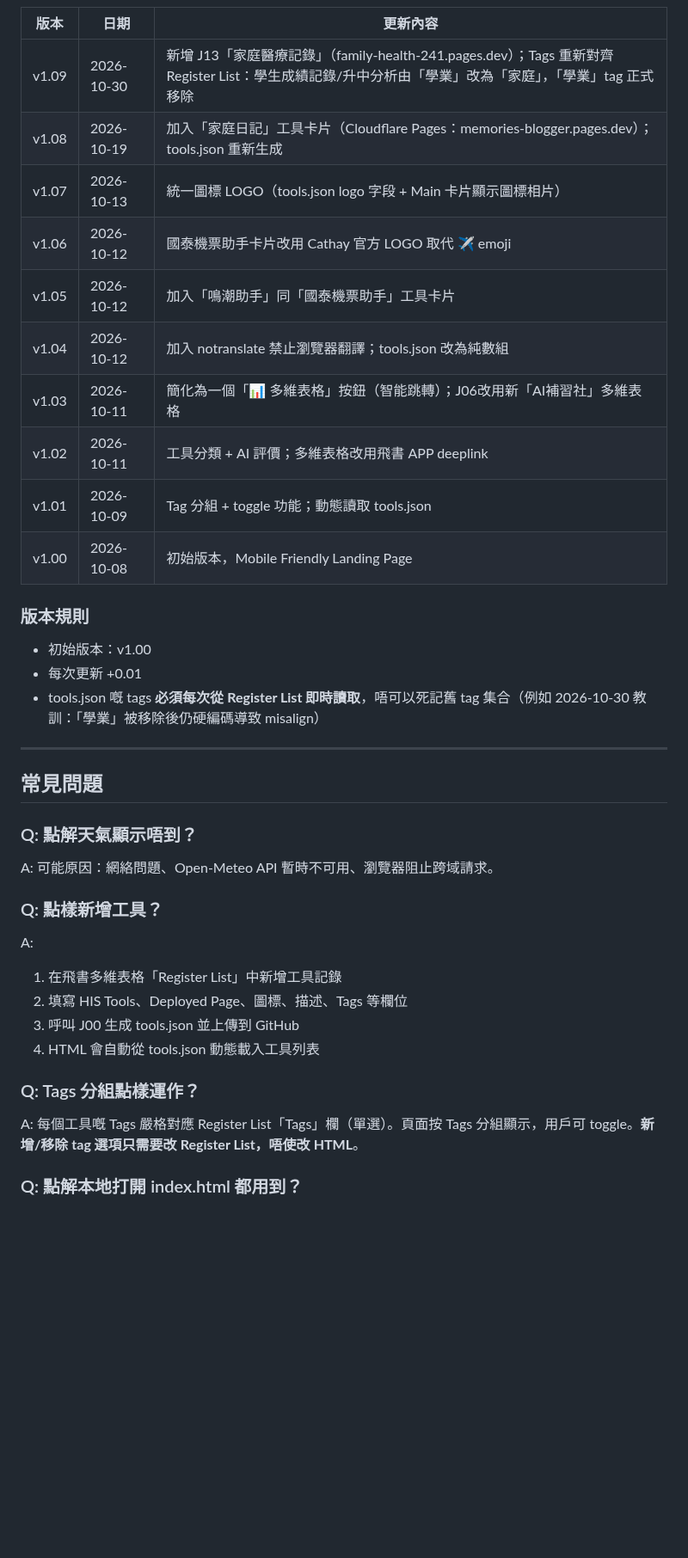
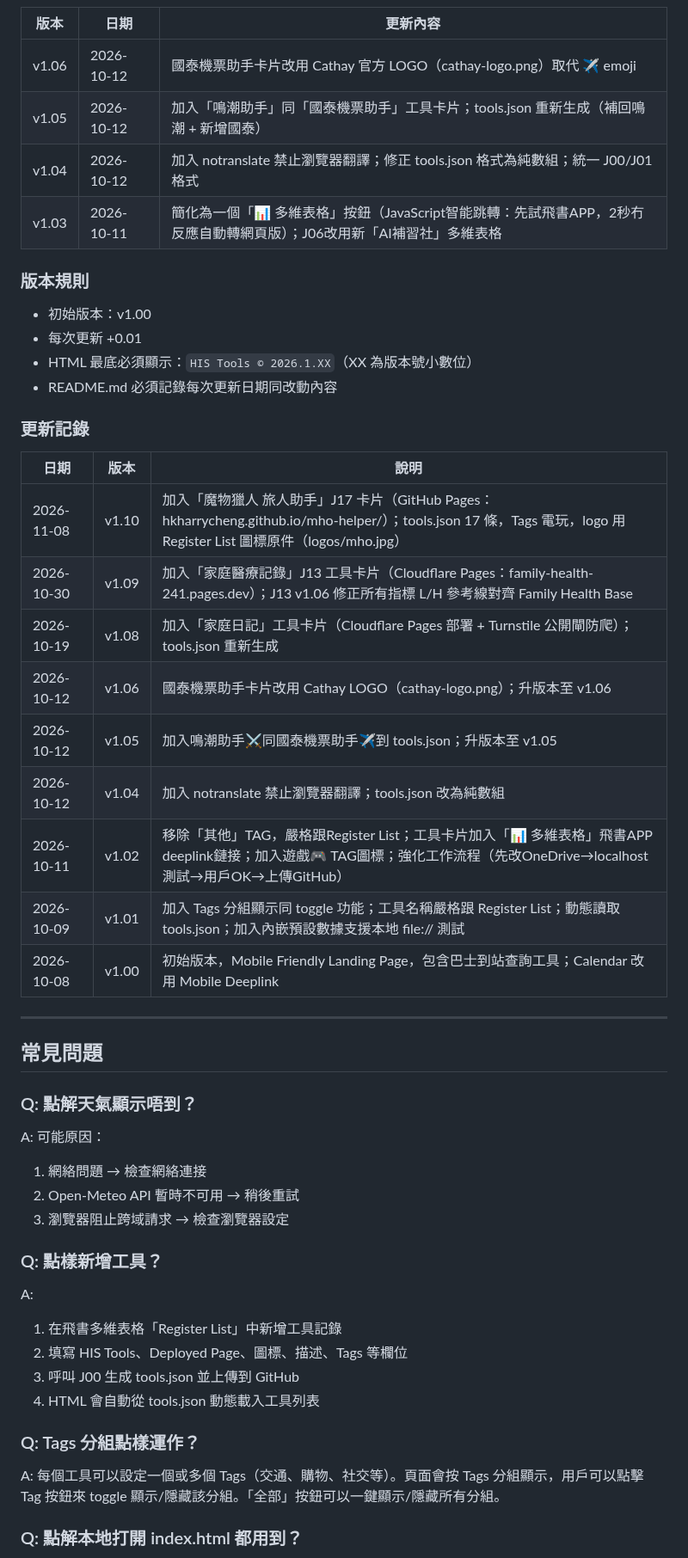
Before and after one commit to hkharrycheng/his-tools, a Markdown page: README.md, the part around one of its changes. Shown at 86% size. Drawn GitHub-style; blank space fills up the shorter version.

```diff
--- a/README.md
+++ b/README.md
@@ -254,22 +266,31 @@ his-tools/
 
 | 版本 | 日期 | 更新內容 |
 |------|------|----------|
-| v1.09 | 2026-10-30 | 新增 J13「家庭醫療記錄」（family-health-241.pages.dev）；Tags 重新對齊 Register List：學生成績記錄/升中分析由「學業」改為「家庭」，「學業」tag 正式移除 |
-| v1.08 | 2026-10-19 | 加入「家庭日記」工具卡片（Cloudflare Pages：memories-blogger.pages.dev）；tools.json 重新生成 |
-| v1.07 | 2026-10-13 | 統一圖標 LOGO（tools.json logo 字段 + Main 卡片顯示圖標相片） |
-| v1.06 | 2026-10-12 | 國泰機票助手卡片改用 Cathay 官方 LOGO 取代 ✈️ emoji |
-| v1.05 | 2026-10-12 | 加入「鳴潮助手」同「國泰機票助手」工具卡片 |
-| v1.04 | 2026-10-12 | 加入 notranslate 禁止瀏覽器翻譯；tools.json 改為純數組 |
-| v1.03 | 2026-10-11 | 簡化為一個「📊 多維表格」按鈕（智能跳轉）；J06改用新「AI補習社」多維表格 |
-| v1.02 | 2026-10-11 | 工具分類 + AI 評價；多維表格改用飛書 APP deeplink |
-| v1.01 | 2026-10-09 | Tag 分組 + toggle 功能；動態讀取 tools.json |
-| v1.00 | 2026-10-08 | 初始版本，Mobile Friendly Landing Page |
+| v1.06 | 2026-10-12 | 國泰機票助手卡片改用 Cathay 官方 LOGO（cathay-logo.png）取代 ✈️ emoji |
+| v1.05 | 2026-10-12 | 加入「鳴潮助手」同「國泰機票助手」工具卡片；tools.json 重新生成（補回鳴潮 + 新增國泰） |
+| v1.04 | 2026-10-12 | 加入 notranslate 禁止瀏覽器翻譯；修正 tools.json 格式為純數組；統一 J00/J01 格式 |
+| v1.03 | 2026-10-11 | 簡化為一個「📊 多維表格」按鈕（JavaScript智能跳轉：先試飛書APP，2秒冇反應自動轉網頁版）；J06改用新「AI補習社」多維表格 |
 
 ### 版本規則
 
 - 初始版本：v1.00
 - 每次更新 +0.01
-- tools.json 嘅 tags **必須每次從 Register List 即時讀取**，唔可以死記舊 tag 集合（例如 2026-10-30 教訓：「學業」被移除後仍硬編碼導致 misalign）
+- HTML 最底必須顯示：`HIS Tools © 2026.1.XX`（XX 為版本號小數位）
+- README.md 必須記錄每次更新日期同改動內容
+
+### 更新記錄
+
+| 日期 | 版本 | 說明 |
+|------|------|------|
+| 2026-11-08 | v1.10 | 加入「魔物獵人 旅人助手」J17 卡片（GitHub Pages：hkharrycheng.github.io/mho-helper/）；tools.json 17 條，Tags 電玩，logo 用 Register List 圖標原件（logos/mho.jpg） |
+| 2026-10-30 | v1.09 | 加入「家庭醫療記錄」J13 工具卡片（Cloudflare Pages：family-health-241.pages.dev）；J13 v1.06 修正所有指標 L/H 參考線對齊 Family Health Base |
+| 2026-10-19 | v1.08 | 加入「家庭日記」工具卡片（Cloudflare Pages 部署 + Turnstile 公開閘防爬）；tools.json 重新生成 |
+| 2026-10-12 | v1.06 | 國泰機票助手卡片改用 Cathay LOGO（cathay-logo.png）；升版本至 v1.06 |
+| 2026-10-12 | v1.05 | 加入鳴潮助手⚔️同國泰機票助手✈️到 tools.json；升版本至 v1.05 |
+| 2026-10-12 | v1.04 | 加入 notranslate 禁止瀏覽器翻譯；tools.json 改為純數組 |
+| 2026-10-11 | v1.02 | 移除「其他」TAG，嚴格跟Register List；工具卡片加入「📊 多維表格」飛書APP deeplink鏈接；加入遊戲🎮 TAG圖標；強化工作流程（先改OneDrive→localhost測試→用戶OK→上傳GitHub） |
+| 2026-10-09 | v1.01 | 加入 Tags 分組顯示同 toggle 功能；工具名稱嚴格跟 Register List；動態讀取 tools.json；加入內嵌預設數據支援本地 file:// 測試 |
+| 2026-10-08 | v1.00 | 初始版本，Mobile Friendly Landing Page，包含巴士到站查詢工具；Calendar 改用 Mobile Deeplink |
 
 ---
 
@@ -277,7 +298,10 @@ his-tools/
 
 ### Q: 點解天氣顯示唔到？
 
-A: 可能原因：網絡問題、Open-Meteo API 暫時不可用、瀏覽器阻止跨域請求。
+A: 可能原因：
+1. 網絡問題 → 檢查網絡連接
+2. Open-Meteo API 暫時不可用 → 稍後重試
+3. 瀏覽器阻止跨域請求 → 檢查瀏覽器設定
 
 ### Q: 點樣新增工具？
 
@@ -289,7 +313,7 @@ A:
 
 ### Q: Tags 分組點樣運作？
 
-A: 每個工具嘅 Tags 嚴格對應 Register List「Tags」欄（單選）。頁面按 Tags 分組顯示，用戶可 toggle。**新增/移除 tag 選項只需要改 Register List，唔使改 HTML**。
+A: 每個工具可以設定一個或多個 Tags（交通、購物、社交等）。頁面會按 Tags 分組顯示，用戶可以點擊 Tag 按鈕來 toggle 顯示/隱藏該分組。「全部」按鈕可以一鍵顯示/隱藏所有分組。
 
 ### Q: 點解本地打開 index.html 都用到？
 
```
Also changed, not shown: other parts of README.md (+62 -31 lines).
